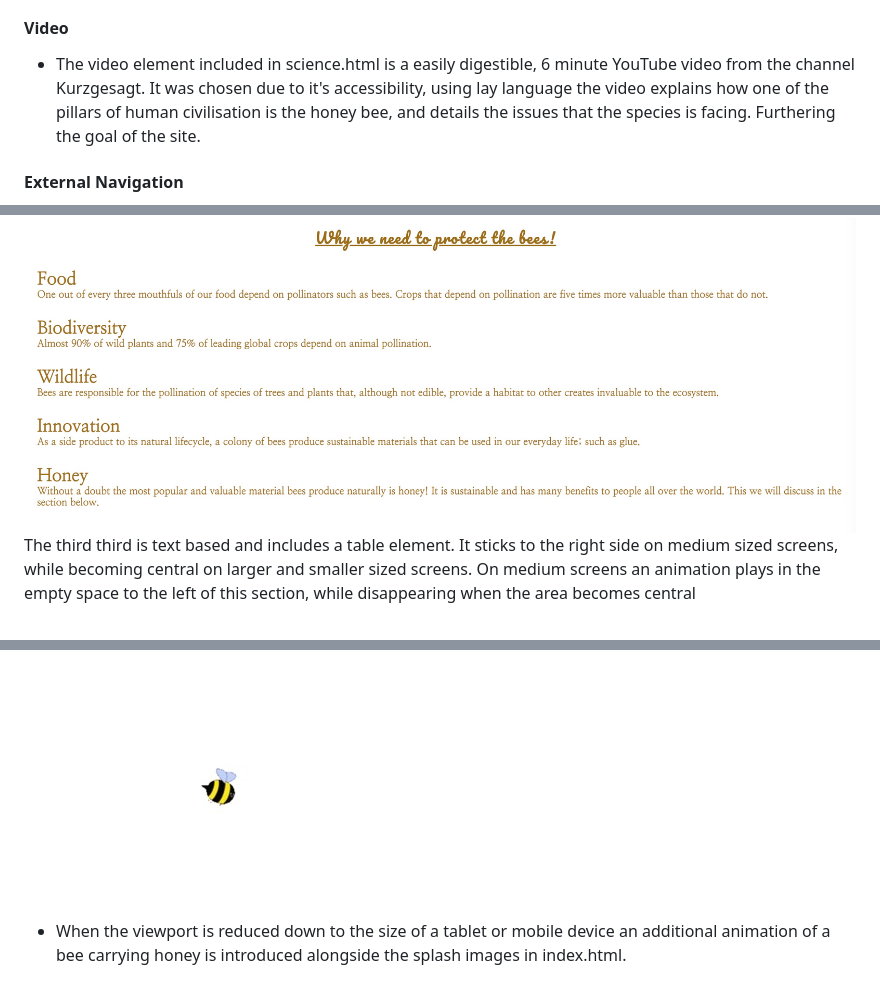
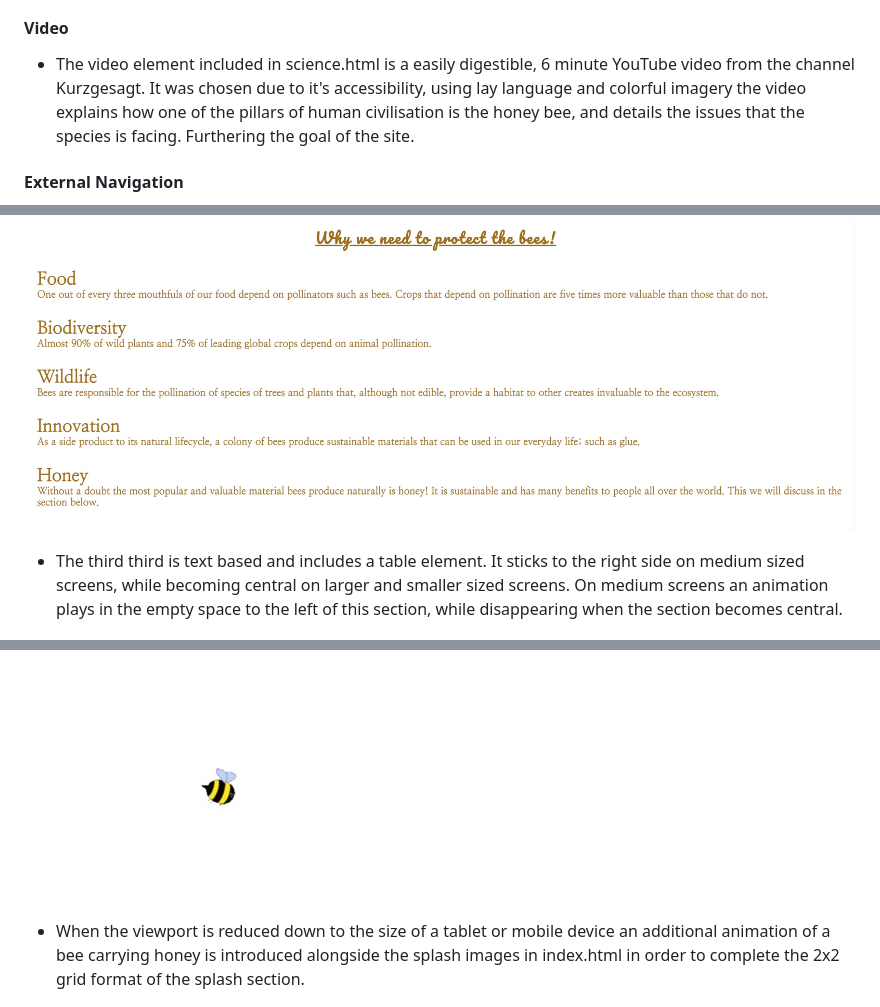
Before and after one commit to HW-Wright/portfolio-project-1, a Markdown page: README.md, 3 parts joined by grey strips. Drawn GitHub-style.

```diff
--- a/README.md
+++ b/README.md
@@ -41,7 +41,7 @@ My first Portfolio Project is a site for a fictional wildlife association who’
 - The table element included here shows the basic nutritional information of typical honey, compared to the sweetener alternatives.
 - This section is included to further illustrate to the user how helping the honey bee can have a positive direct effect on their health and well-being.
 #### Video
-- The video element included in science.html is a easily digestible, 6 minute YouTube video from the channel Kurzgesagt. It was chosen due to it's accessibility, using lay language the video explains how one of the pillars of human civilisation is the honey bee, and details the issues that the species is facing. Furthering the goal of the site.
+- The video element included in science.html is a easily digestible, 6 minute YouTube video from the channel Kurzgesagt. It was chosen due to it's accessibility, using lay language and colorful imagery the video explains how one of the pillars of human civilisation is the honey bee, and details the issues that the species is facing. Furthering the goal of the site.
 #### External Navigation
 - A list of external links that will open, in a new tab, pages of prominent wildlife organisations displaying facts about bees. Providing further educational resources to the user about this issue.
 #### Form
@@ -66,6 +66,6 @@ The second third is text based and sticks to the left side on medium sized scree
 
 ![Section 2](/assets/images/section2.jpeg)
-The third third is text based and includes a table element. It sticks to the right side on medium sized screens, while becoming central on larger and smaller sized screens. On medium screens an animation plays in the empty space to the left of this section, while disappearing when the area becomes central
+- The third third is text based and includes a table element. It sticks to the right side on medium sized screens, while becoming central on larger and smaller sized screens. On medium screens an animation plays in the empty space to the left of this section, while disappearing when the section becomes central.
 
 ![Section3](/assets/images/section3.jpeg)
 - science.html also consists of three sections. One large section containing the video element and two smaller elements above and below.
@@ -91,7 +92,7 @@ As well as the media presented in the layout section of this document, additiona
 - On a medium size screen the user will see an animation of a bee flying in a figure eight pattern to the left of Section 3 in index.html.
 
 ![Bee gif](/assets/images/bee-gif.jpeg)
-- When the viewport is reduced down to the size of a tablet or mobile device an additional animation of a bee carrying honey is introduced alongside the splash images in index.html.
+- When the viewport is reduced down to the size of a tablet or mobile device an additional animation of a bee carrying honey is introduced alongside the splash images in index.html in order to complete the 2x2 grid format of the splash section.
 
 ![Bee gif 2](/assets/images/bee-gif-index.jpeg)
 ## Testing
```
Also changed, not shown: other parts of README.md (+13 -11 lines).
